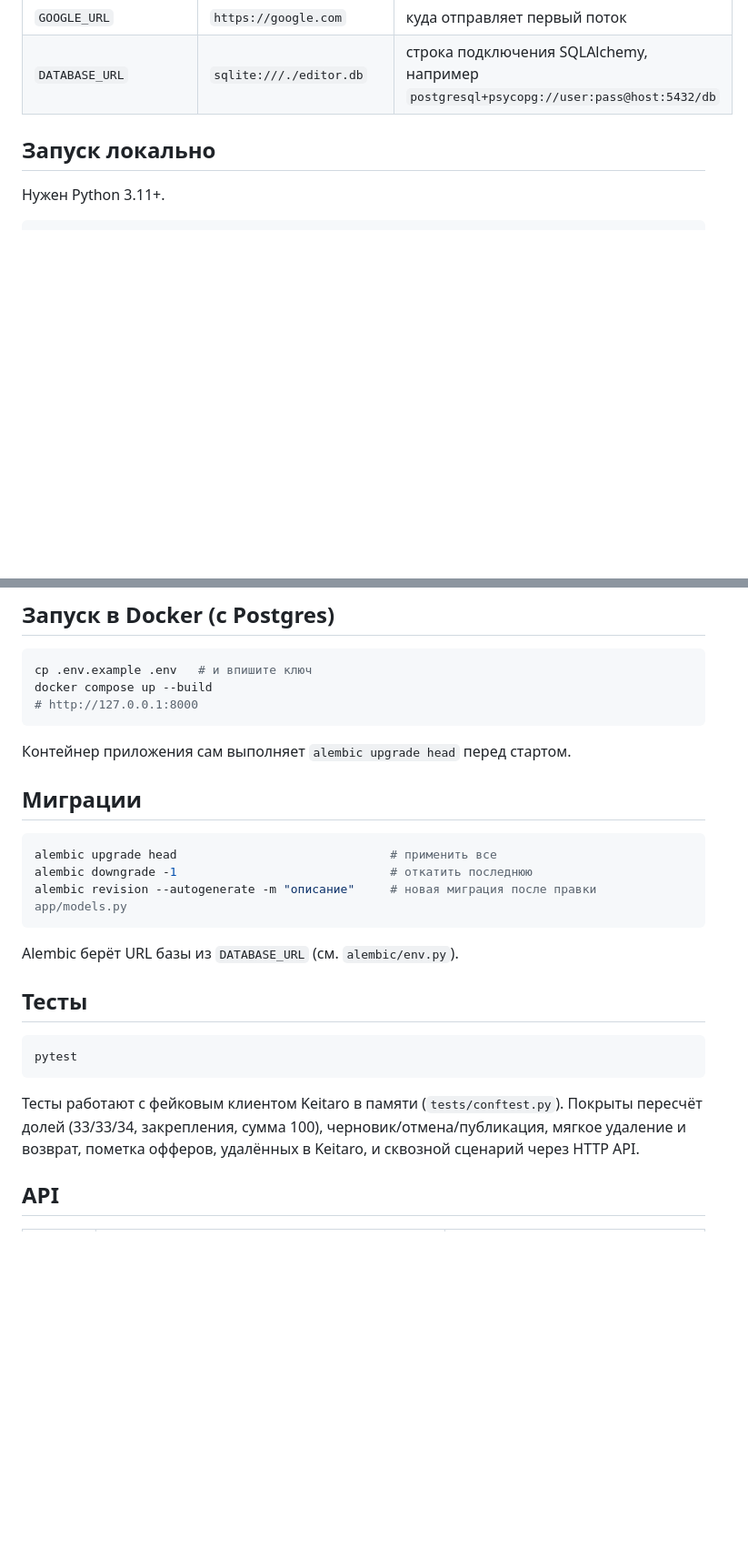
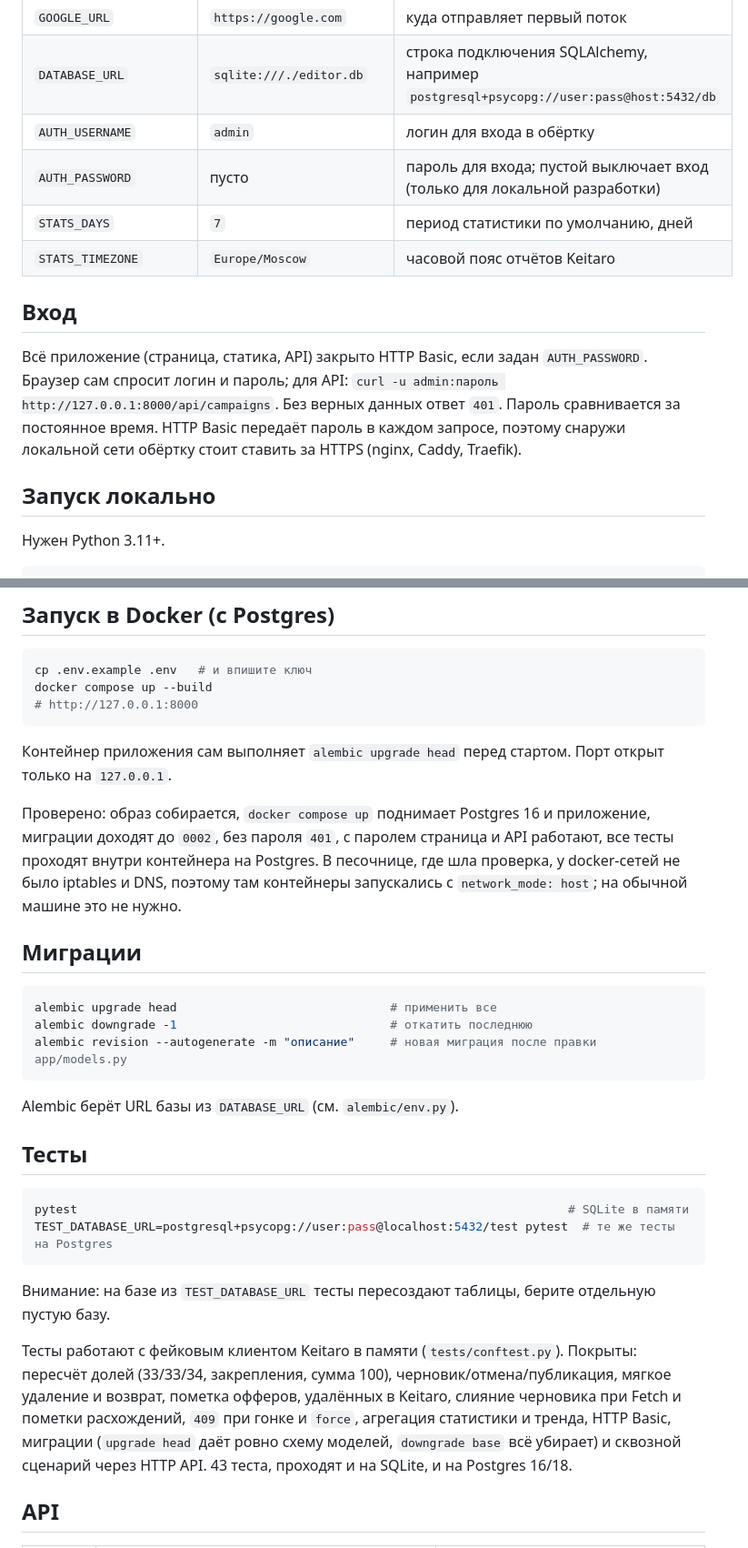
Before and after one commit to unnamed00bas/keitaro-offer-editor, a Markdown page: README.md, 2 parts joined by grey strips. Shown at 91% size. GitHub-like rendering; blank space fills up the shorter version.

````diff
--- a/README.md
+++ b/README.md
@@ -41,6 +49,14 @@ cp .env.example .env
 | `KT_TRAFFIC_SOURCE_ID` | `836` | источник трафика (`FORTESTS`) |
 | `GOOGLE_URL` | `https://google.com` | куда отправляет первый поток |
 | `DATABASE_URL` | `sqlite:///./editor.db` | строка подключения SQLAlchemy, например `postgresql+psycopg://user:pass@host:5432/db` |
+| `AUTH_USERNAME` | `admin` | логин для входа в обёртку |
+| `AUTH_PASSWORD` | пусто | пароль для входа; пустой выключает вход (только для локальной разработки) |
+| `STATS_DAYS` | `7` | период статистики по умолчанию, дней |
+| `STATS_TIMEZONE` | `Europe/Moscow` | часовой пояс отчётов Keitaro |
+
+## Вход
+
+Всё приложение (страница, статика, API) закрыто HTTP Basic, если задан `AUTH_PASSWORD`. Браузер сам спросит логин и пароль; для API: `curl -u admin:пароль http://127.0.0.1:8000/api/campaigns`. Без верных данных ответ `401`. Пароль сравнивается за постоянное время. HTTP Basic передаёт пароль в каждом запросе, поэтому снаружи локальной сети обёртку стоит ставить за HTTPS (nginx, Caddy, Traefik).
 
 ## Запуск локально
 
@@ -63,7 +79,9 @@ docker compose up --build
 # http://127.0.0.1:8000
 ```
 
-Контейнер приложения сам выполняет `alembic upgrade head` перед стартом.
+Контейнер приложения сам выполняет `alembic upgrade head` перед стартом. Порт открыт только на `127.0.0.1`.
+
+Проверено: образ собирается, `docker compose up` поднимает Postgres 16 и приложение, миграции доходят до `0002`, без пароля `401`, с паролем страница и API работают, все тесты проходят внутри контейнера на Postgres. В песочнице, где шла проверка, у docker-сетей не было iptables и DNS, поэтому там контейнеры запускались с `network_mode: host`; на обычной машине это не нужно.
 
 ## Миграции
 
@@ -78,10 +96,13 @@ Alembic берёт URL базы из `DATABASE_URL` (см. `alembic/env.py`).
 ## Тесты
 
 ```bash
-pytest
+pytest                                                                     # SQLite в памяти
+TEST_DATABASE_URL=postgresql+psycopg://user:pass@localhost:5432/test pytest  # те же тесты на Postgres
 ```
 
-Тесты работают с фейковым клиентом Keitaro в памяти (`tests/conftest.py`). Покрыты пересчёт долей (33/33/34, закрепления, сумма 100), черновик/отмена/публикация, мягкое удаление и возврат, пометка офферов, удалённых в Keitaro, и сквозной сценарий через HTTP API.
+Внимание: на базе из `TEST_DATABASE_URL` тесты пересоздают таблицы, берите отдельную пустую базу.
+
+Тесты работают с фейковым клиентом Keitaro в памяти (`tests/conftest.py`). Покрыты: пересчёт долей (33/33/34, закрепления, сумма 100), черновик/отмена/публикация, мягкое удаление и возврат, пометка офферов, удалённых в Keitaro, слияние черновика при Fetch и пометки расхождений, `409` при гонке и `force`, агрегация статистики и тренда, HTTP Basic, миграции (`upgrade head` даёт ровно схему моделей, `downgrade base` всё убирает) и сквозной сценарий через HTTP API. 43 теста, проходят и на SQLite, и на Postgres 16/18.
 
 ## API
 
````
Also changed, not shown: other parts of README.md (+18 -7 lines), docs/create.png, docs/editor-archive.png, docs/editor-conflict.png (added), docs/editor-draft.png, docs/editor-stats.png (added), 3 other files.
